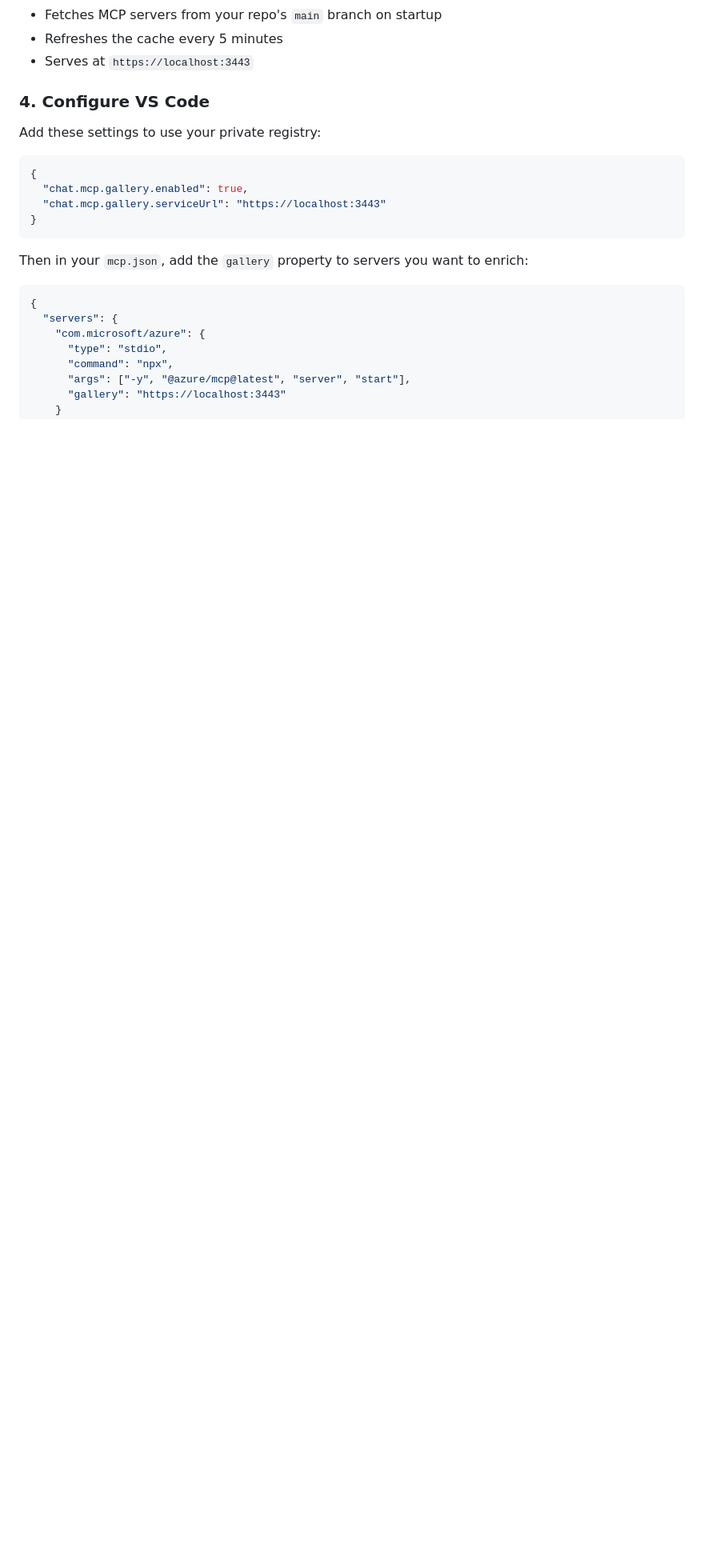
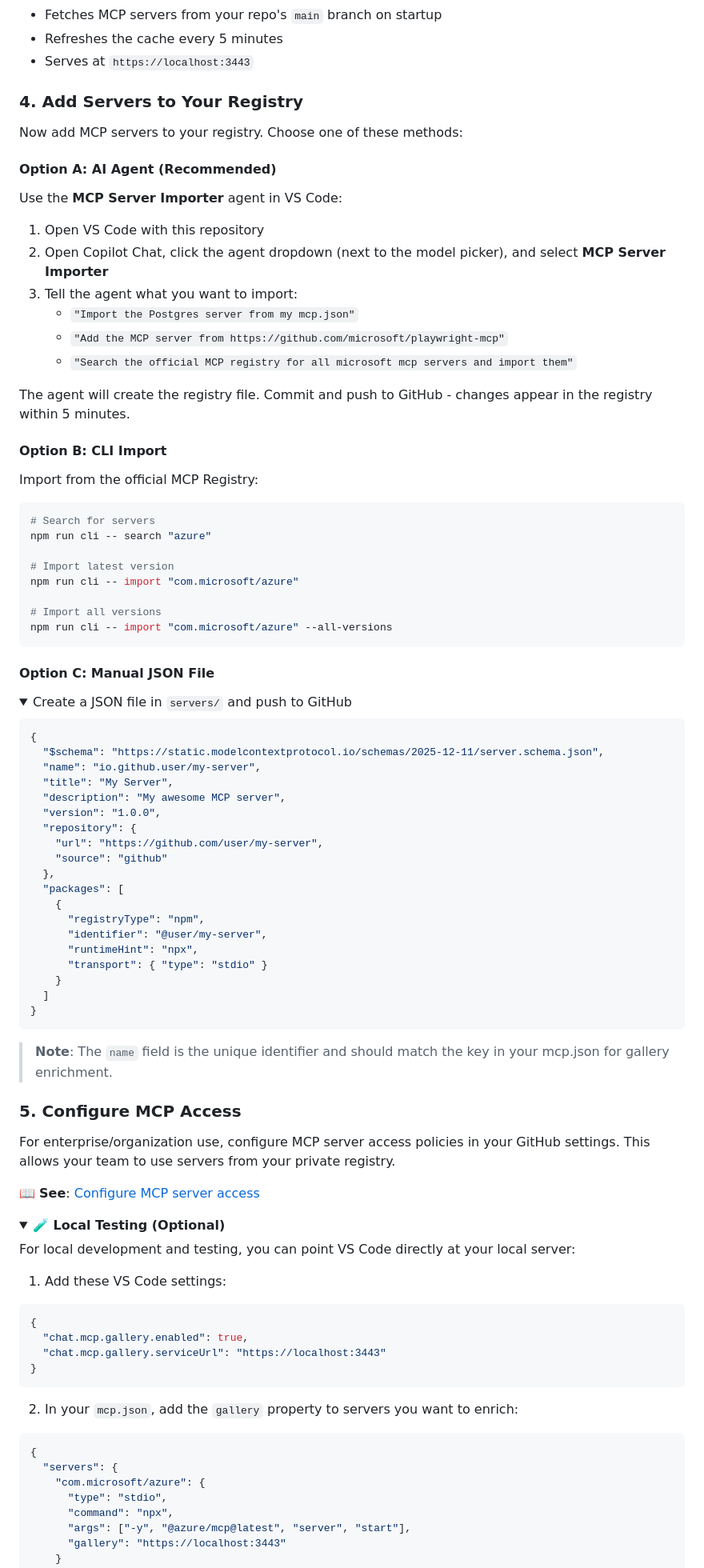
Before and after one commit to charris-msft/registry.express, a Markdown page: README.md, the part around one of its changes. Shown at 80% size. Drawn GitHub-style; folded sections open; blank space fills up the shorter version.

Commit message:
feat: enhance README with detailed server import options and CLI commands

````diff
--- a/README.md
+++ b/README.md
@@ -61,9 +61,81 @@ That's it! The server:
 - Refreshes the cache every 5 minutes
 - Serves at `https://localhost:3443`
 
-### 4. Configure VS Code
+### 4. Add Servers to Your Registry
 
-Add these settings to use your private registry:
+Now add MCP servers to your registry. Choose one of these methods:
+
+#### Option A: AI Agent (Recommended)
+
+Use the **MCP Server Importer** agent in VS Code:
+
+1. Open VS Code with this repository
+2. Open Copilot Chat, click the agent dropdown (next to the model picker), and select **MCP Server Importer**
+3. Tell the agent what you want to import:
+   - `"Import the Postgres server from my mcp.json"`
+   - `"Add the MCP server from https://github.com/microsoft/playwright-mcp"`
+   - `"Search the official MCP registry for all microsoft mcp servers and import them"`
+
+The agent will create the registry file. Commit and push to GitHub - changes appear in the registry within 5 minutes.
+
+#### Option B: CLI Import
+
+Import from the official MCP Registry:
+
+```bash
+# Search for servers
+npm run cli -- search "azure"
+
+# Import latest version
+npm run cli -- import "com.microsoft/azure"
+
+# Import all versions
+npm run cli -- import "com.microsoft/azure" --all-versions
+```
+
+#### Option C: Manual JSON File
+
+<details>
+<summary>Create a JSON file in <code>servers/</code> and push to GitHub</summary>
+
+```json
+{
+  "$schema": "https://static.modelcontextprotocol.io/schemas/2025-12-11/server.schema.json",
+  "name": "io.github.user/my-server",
+  "title": "My Server",
+  "description": "My awesome MCP server",
+  "version": "1.0.0",
+  "repository": {
+    "url": "https://github.com/user/my-server",
+    "source": "github"
+  },
+  "packages": [
+    {
+      "registryType": "npm",
+      "identifier": "@user/my-server",
+      "runtimeHint": "npx",
+      "transport": { "type": "stdio" }
+    }
+  ]
+}
+```
+
+> **Note**: The `name` field is the unique identifier and should match the key in your mcp.json for gallery enrichment.
+
+</details>
+
+### 5. Configure MCP Access
+
+For enterprise/organization use, configure MCP server access policies in your GitHub settings. This allows your team to use servers from your private registry.
+
+📖 **See**: [Configure MCP server access](https://docs.github.com/en/copilot/how-tos/administer-copilot/manage-mcp-usage/configure-mcp-server-access)
+
+<details>
+<summary><strong>🧪 Local Testing (Optional)</strong></summary>
+
+For local development and testing, you can point VS Code directly at your local server:
+
+1. Add these VS Code settings:
 
 ```json
 {
@@ -72,7 +144,7 @@ Add these settings to use your private registry:
 }
 ```
 
-Then in your `mcp.json`, add the `gallery` property to servers you want to enrich:
+2. In your `mcp.json`, add the `gallery` property to servers you want to enrich:
 
 ```json
 {
````
Also changed, not shown: other parts of README.md (+2 -59 lines), .github/agents/mcp-server-importer.agent.md (+14 -6 lines).
